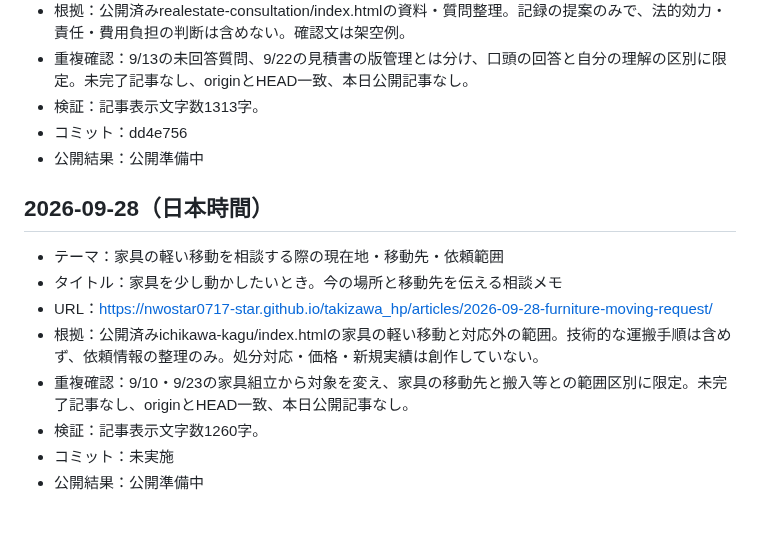
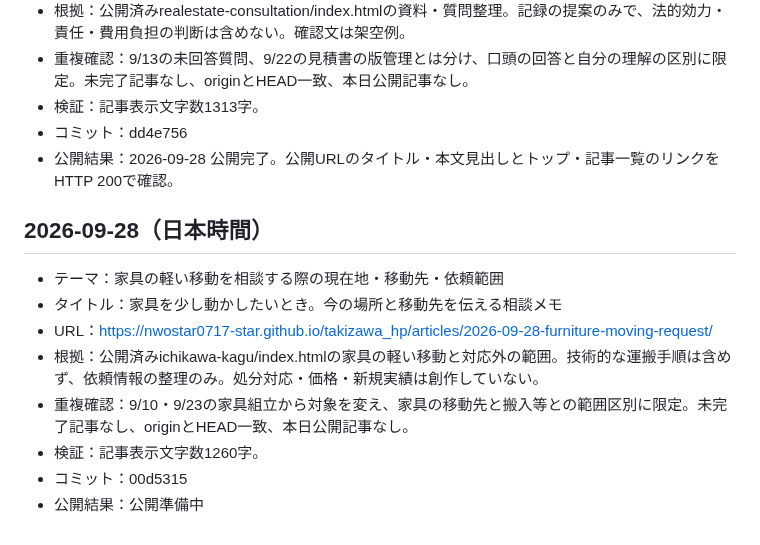
Before and after one commit to nwostar0717-star/takizawa_hp, a Markdown page: docs/daily-article-log.md, the part around the change. GitHub-like rendering.

Commit message:
Record verified publication for 2026-09-28

```diff
--- a/docs/daily-article-log.md
+++ b/docs/daily-article-log.md
@@ -158,7 +158,7 @@
 - 重複確認：9/13の未回答質問、9/22の見積書の版管理とは分け、口頭の回答と自分の理解の区別に限定。未完了記事なし、originとHEAD一致、本日公開記事なし。
 - 検証：記事表示文字数1313字。
 - コミット：dd4e756
-- 公開結果：公開準備中
+- 公開結果：2026-09-28 公開完了。公開URLのタイトル・本文見出しとトップ・記事一覧のリンクをHTTP 200で確認。
 
 ## 2026-09-28（日本時間）
 - テーマ：家具の軽い移動を相談する際の現在地・移動先・依頼範囲
@@ -167,5 +167,5 @@
 - 根拠：公開済みichikawa-kagu/index.htmlの家具の軽い移動と対応外の範囲。技術的な運搬手順は含めず、依頼情報の整理のみ。処分対応・価格・新規実績は創作していない。
 - 重複確認：9/10・9/23の家具組立から対象を変え、家具の移動先と搬入等との範囲区別に限定。未完了記事なし、originとHEAD一致、本日公開記事なし。
 - 検証：記事表示文字数1260字。
-- コミット：未実施
+- コミット：00d5315
 - 公開結果：公開準備中
```
